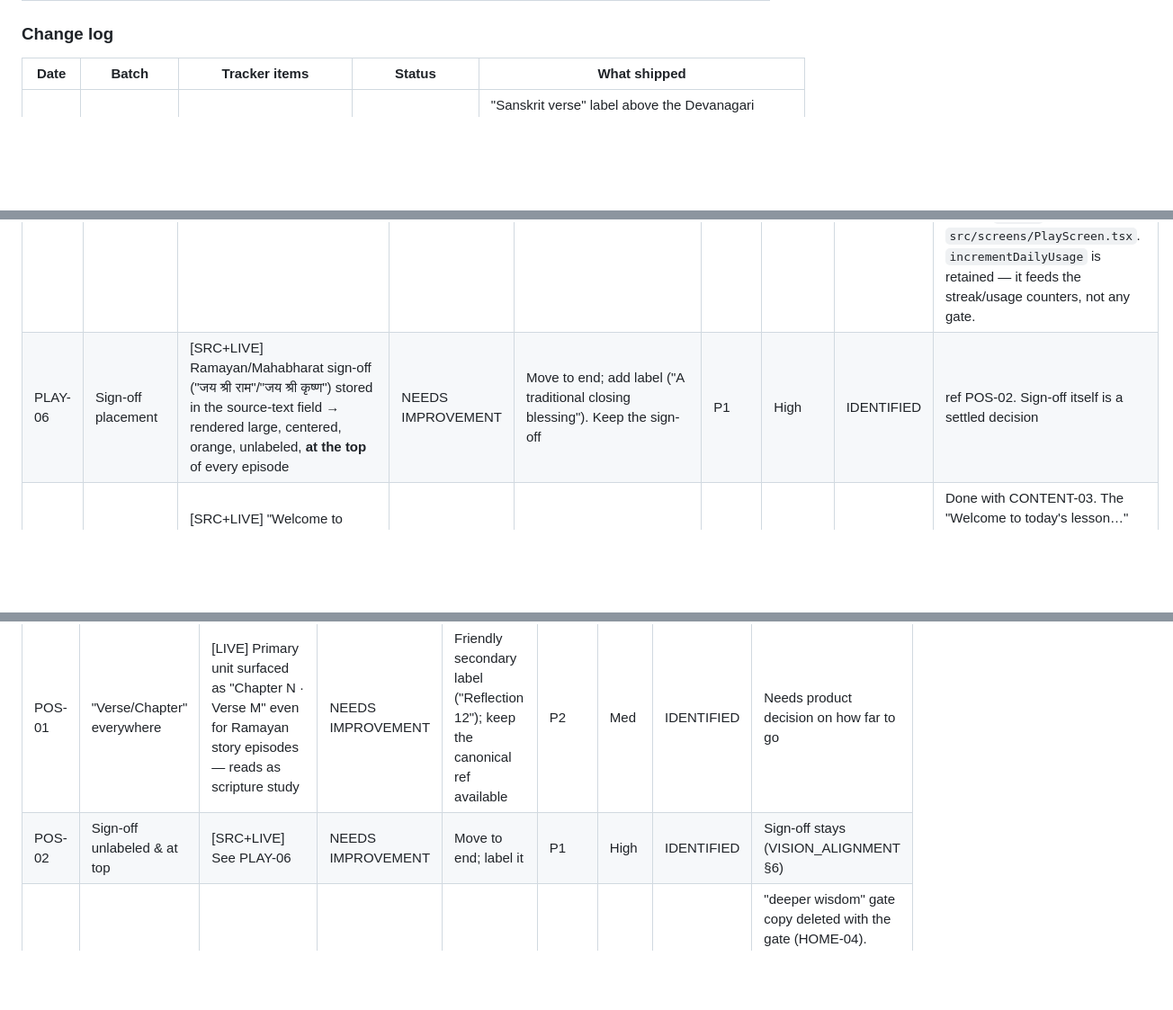
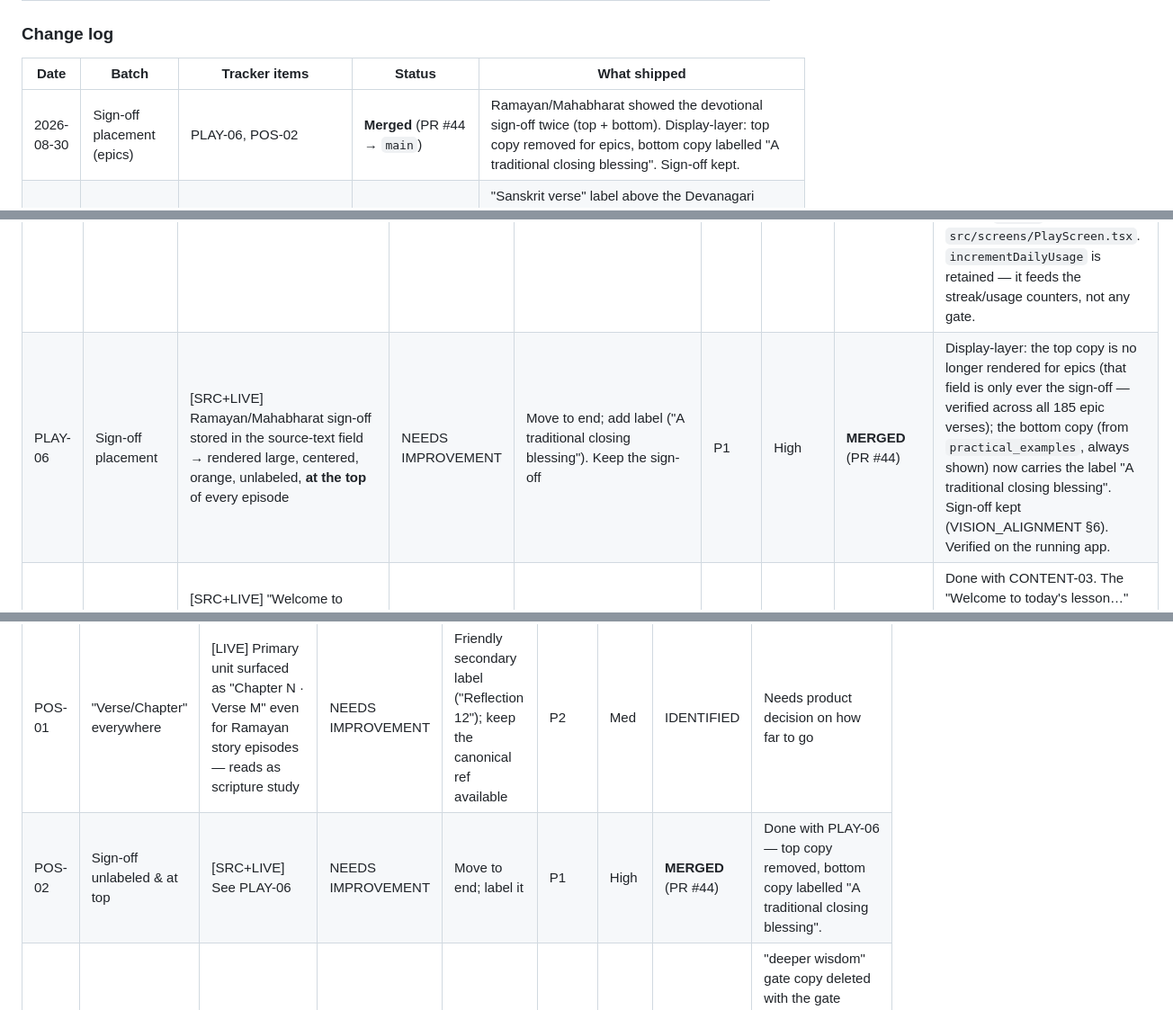
Before and after one commit to thegoldfinger786/mangalam-app, a Markdown page: docs/UX_TRACKER.md, 3 parts joined by grey strips. Shown at 90% size. GitHub-like rendering; blank space fills up the shorter version.

Commit message:
tracker: PLAY-06 / POS-02 merged (PR #44)
Co-Authored-By: Claude Sonnet 5 <noreply@anthropic.com>

```diff
--- a/docs/UX_TRACKER.md
+++ b/docs/UX_TRACKER.md
@@ -41,6 +41,7 @@ _Last updated: 2026-08-30 (CONTENT-01 **DONE** — Gita titles generated + verif
 
 | Date | Batch | Tracker items | Status | What shipped |
 |---|---|---|---|---|
+| 2026-08-30 | Sign-off placement (epics) | PLAY-06, POS-02 | **Merged** (PR #44 → `main`) | Ramayan/Mahabharat showed the devotional sign-off twice (top + bottom). Display-layer: top copy removed for epics, bottom copy labelled "A traditional closing blessing". Sign-off kept. |
 | 2026-08-30 | Play polish | PLAY-13, POS-04, PLAY-03, UX-08 (further) | **Merged** (PR #43 → `main`) | "Sanskrit verse" label above the Devanagari (verse-based content only). `loadAudio` failures now set `audioLoadError` → the Play error screen becomes the shared `<LoadError>` with a working retry + dismiss (was a dead-end). Dead empty ambient-listener blocks removed. |
 | 2026-08-30 | Home "Today" anchor + narration floor | UX-15, HOME-01, SET-05 | **Merged** (PRs #41, #42 → `main`) | **UX-15 / HOME-01** (PR #41): Home's empty Continue slot → a "Today" card with a deterministic daily Gita verse (`fetchDailyVerse` — `index = daysSinceEpoch % verseCount`, local timezone); "Listen" opens the existing Play screen. No editorial pipeline, no personalisation. **SET-05** (PR #42): narration-volume floor 0.7 → 0.5. |
 | 2026-08-30 | Nav Stage 1 + 5 | NAV-03 (partial), HOME-07, LIB-01 (partial) | **Merged** (PR #40 → `main`) | Stage 1: shared `src/components/ScreenHeader.tsx` (chevron-back + centred title; chevron-down = modals only) adopted in Library (book + chapter views, replacing the "Books"/"Back" pills + redundant "Chapter N" card), About, Support ("Support" → "Support Mangalam"). Stage 5: Home's 4-book Explore grid → a single "Browse the library" entry into the Library tab. Dead code removed (`handlePathPress`, `exploreBooks`, explore/mini-badge styles, 2 bespoke header blocks, unused `Haptics`/`activeBookId`). Stages 2–4 held for the design pass. Verified on the running app. |
@@ -164,7 +165,7 @@ _Last updated: 2026-08-30 (CONTENT-01 **DONE** — Gita titles generated + verif
 | PLAY-03 | Swallowed playback errors | [SRC] Audio-engine `status.error` handler is empty | NEEDS IMPROVEMENT | Surface + retry | P1 | High | **MERGED** (PR #43) | `useAudioStore` gains `audioLoadError` (set in the previously log-only `loadAudio` catch); PlayScreen routes it into the error screen, which is now the shared `<LoadError>` with a working "Try again" + a chevron-down dismiss (was a dead-end text block). Empty ambient-listener `if` blocks removed. The mid-stream `status.error` case is still not handled — rarer, and riskier to touch in the playback engine. |
 | PLAY-04 | Auto-scroll fights reader | [SRC+LIVE] Every position tick calls `scrollTo`; reading ahead/back is undone within ~1s | NEEDS IMPROVEMENT | Pause auto-scroll while user scrolls; resume after idle | P1 | High | **MERGED** (Batch 2 · PR #2) | ref PLAY-16. `src/screens/PlayScreen.tsx`: `onScrollBeginDrag` / `onScrollEndDrag` set `autoScrollPausedUntilRef = now + 6000ms`; the follow-along effect returns early while that window is open, then resumes on its own. Verified on the running iOS app (via temporary instrumentation): a manual drag suppresses the follow-along for ~6s of position ticks, then it catches up. Normal following behaviour (no manual scroll) is unchanged. |
 | PLAY-05 | Dead paywall branch | [SRC] "Daily Limit Reached / Become a Supporter" branch still present (app is free forever) | NEEDS IMPROVEMENT | Delete | P2 | High | **MERGED** (Batch 2 · PR #2) | ref VISION_ALIGNMENT §6; POS. [SRC] Confirmed `isAllowed` was initialised `true` and only ever set back to `true` — no code path set it `false`. Removed the `isAllowed` state, the `setIsAllowed(true)` call, the whole `if (isAllowed === false)` screen, and the now-unused `Button` import from `src/screens/PlayScreen.tsx`. `incrementDailyUsage` is retained — it feeds the streak/usage counters, not any gate. |
-| PLAY-06 | Sign-off placement | [SRC+LIVE] Ramayan/Mahabharat sign-off ("जय श्री राम"/"जय श्री कृष्ण") stored in the source-text field → rendered large, centered, orange, unlabeled, **at the top** of every episode | NEEDS IMPROVEMENT | Move to end; add label ("A traditional closing blessing"). Keep the sign-off | P1 | High | IDENTIFIED | ref POS-02. Sign-off itself is a settled decision |
+| PLAY-06 | Sign-off placement | [SRC+LIVE] Ramayan/Mahabharat sign-off stored in the source-text field → rendered large, centered, orange, unlabeled, **at the top** of every episode | NEEDS IMPROVEMENT | Move to end; add label ("A traditional closing blessing"). Keep the sign-off | P1 | High | **MERGED** (PR #44) | Display-layer: the top copy is no longer rendered for epics (that field is only ever the sign-off — verified across all 185 epic verses); the bottom copy (from `practical_examples`, always shown) now carries the label "A traditional closing blessing". Sign-off kept (VISION_ALIGNMENT §6). Verified on the running app. |
 | PLAY-07 | Generation artifacts | [SRC+LIVE] "Welcome to today's lesson. We are in Chapter 1 Verse 1" as transcript; "mine ness"; commentary re-stating "Chapter 1 Verse 1" | NEEDS IMPROVEMENT | Strip intro line + numbering from displayed text; content QA | P2 | High | **MERGED (display fix)** (PR #36) | Done with CONTENT-03. The "Welcome to today's lesson…" intro is only in the audio-sync narrative, never rendered — no strip needed. "mine ness" and mid-sentence "Chapter N Verse M" cleaned via `cleanContentText`. |
 | PLAY-08 | Sanskrit highlight no-op | [SRC] `HighlightedText` gets `activeColor === inactiveColor` for the Sanskrit block | NEEDS IMPROVEMENT | Give the Sanskrit a real active colour or drop the highlight there | P2 | High | **MERGED** (Batch 15 · PR #16, 2026-08-29) | Active Sanskrit sentences now render in `colors.text` against the saffron `colors.primary` of the rest (same active/inactive pattern as translation/commentary). Resting look unchanged. [LIVE] verified — highlight visibly tracks playback on BG 1.1 / 1.2. |
 | PLAY-09 | Header context | [SRC+LIVE] Header only ever says "NOW PLAYING"; no book/chapter once the cover scrolls away | NEEDS IMPROVEMENT | Show book · chapter in the header | P2 | High | **MERGED** (Batch 15 · PR #16, 2026-08-29) | Header now shows the book name + "Chapter N · Verse M" (from `content.book_title` / `meta.title` / `chapter_no` / `verse_no` — no new fetching), in both normal and focus mode. Header title de-uppercased to match Batch 11. [LIVE] verified — updates on next-verse. |
@@ -263,7 +264,7 @@ _Last updated: 2026-08-30 (CONTENT-01 **DONE** — Gita titles generated + verif
 | ID | Area | Finding | Class | Rec | Pri | Conf | Status | Notes |
 |---|---|---|---|---|---|---|---|---|
 | POS-01 | "Verse/Chapter" everywhere | [LIVE] Primary unit surfaced as "Chapter N · Verse M" even for Ramayan story episodes — reads as scripture study | NEEDS IMPROVEMENT | Friendly secondary label ("Reflection 12"); keep the canonical ref available | P2 | Med | IDENTIFIED | Needs product decision on how far to go |
-| POS-02 | Sign-off unlabeled & at top | [SRC+LIVE] See PLAY-06 | NEEDS IMPROVEMENT | Move to end; label it | P1 | High | IDENTIFIED | Sign-off stays (VISION_ALIGNMENT §6) |
+| POS-02 | Sign-off unlabeled & at top | [SRC+LIVE] See PLAY-06 | NEEDS IMPROVEMENT | Move to end; label it | P1 | High | **MERGED** (PR #44) | Done with PLAY-06 — top copy removed, bottom copy labelled "A traditional closing blessing". |
 | POS-03 | "Current Path" / forced path / "deeper wisdom" | [LIVE] Discipline/study framing on discovery | NEEDS CHANGE | Soften language; remove the gate (UX-12) | P1 | High | **MERGED** (Batch 4 · PR #5, 2026-08-29) | "deeper wisdom" gate copy deleted with the gate (HOME-04). Home section header "My Current Path" → "Continue". "Explore Paths" kept — browsing paths is fine; it was the possessive/gated framing that read as discipline. |
 | POS-04 | Sanskrit with no framing | [LIVE] See PLAY-13 | NEEDS IMPROVEMENT | One-line "what this is" | P2 | High | **MERGED** (PR #43) | Done with PLAY-13 — "Sanskrit verse" label. |
 | POS-05 | "Day Journey 🔥" + Community podium | [LIVE] Habit-app / competition cues | NEEDS CHANGE | De-gamify (UX-09) | P1 | High | **MERGED** (Batch 3 + Batch 5 · PR #6) | Streaks flame (Batch 3); Community trophy/medal/#rank podium (Batch 5). |
```
